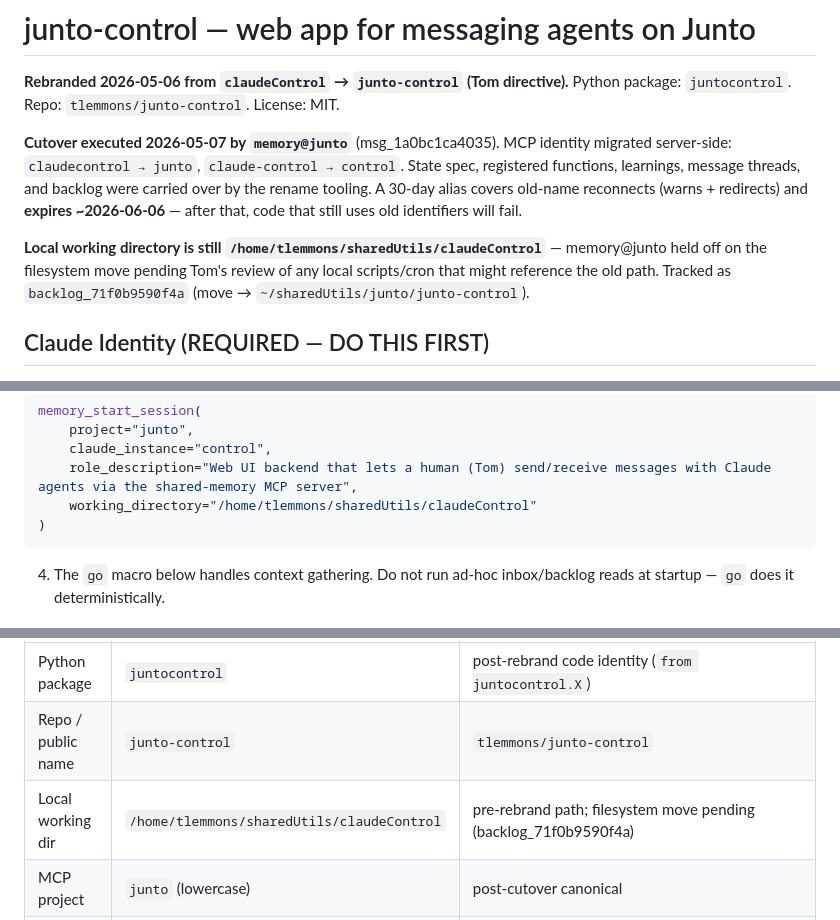
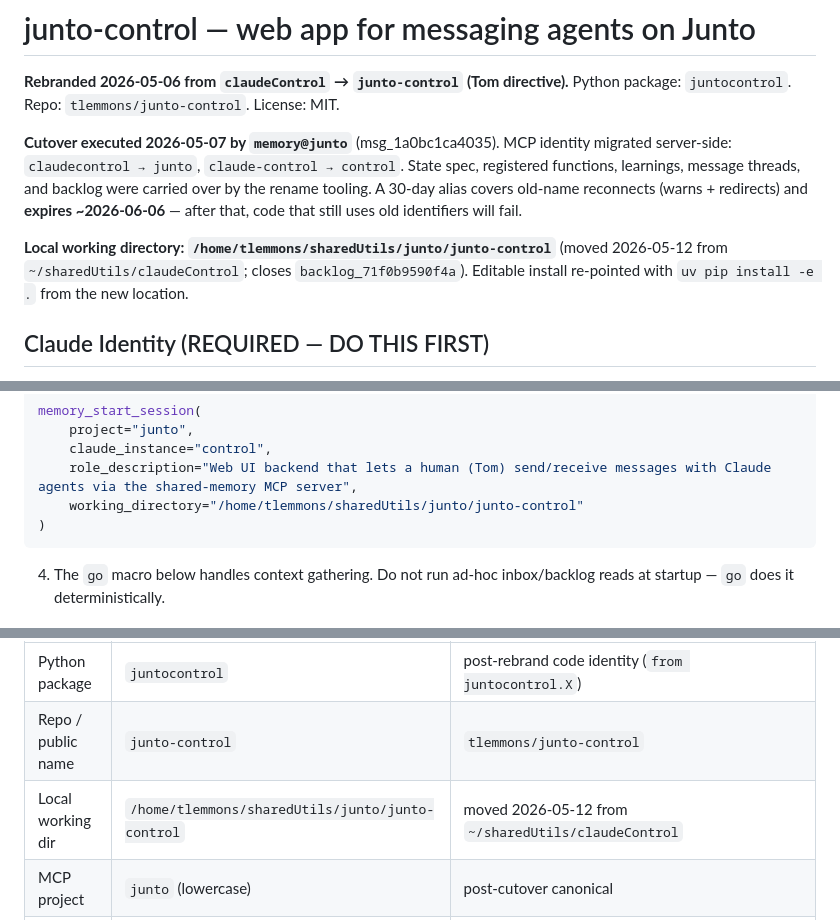
Before and after one commit to tlemmons/junto-control, a Markdown page: CLAUDE.md, 3 parts joined by grey strips. GitHub-like rendering.

Commit message:
CLAUDE.md: drop stale claudeControl path references
Filesystem move completed 2026-05-12; backlog_71f0b9590f4a closed.
All references to the old `~/sharedUtils/claudeControl` working directory
now point at `~/sharedUtils/junto/junto-control`. Spec name
`claudeControl:message_api` is intentionally kept camelCase verbatim
(server stores spec names without renaming).

Co-Authored-By: Claude Opus 4.7 (1M context) <noreply@anthropic.com>

````diff
--- a/CLAUDE.md
+++ b/CLAUDE.md
@@ -10,10 +10,10 @@ backlog were carried over by the rename tooling. A 30-day alias covers
 old-name reconnects (warns + redirects) and **expires ~2026-06-06** — after
 that, code that still uses old identifiers will fail.
 
-**Local working directory is still `/home/tlemmons/sharedUtils/claudeControl`**
-— memory@junto held off on the filesystem move pending Tom's review of any
-local scripts/cron that might reference the old path. Tracked as
-`backlog_71f0b9590f4a` (move → `~/sharedUtils/junto/junto-control`).
+**Local working directory: `/home/tlemmons/sharedUtils/junto/junto-control`**
+(moved 2026-05-12 from `~/sharedUtils/claudeControl`; closes
+`backlog_71f0b9590f4a`). Editable install re-pointed with `uv pip install -e .`
+from the new location.
 
 ## Claude Identity (REQUIRED — DO THIS FIRST)
 
@@ -41,7 +41,7 @@ memory_start_session(
     project="junto",
     claude_instance="control",
     role_description="Web UI backend that lets a human (Tom) send/receive messages with Claude agents via the shared-memory MCP server",
-    working_directory="/home/tlemmons/sharedUtils/claudeControl"
+    working_directory="/home/tlemmons/sharedUtils/junto/junto-control"
 )
 ```
 
@@ -56,7 +56,7 @@ Multiple naming layers — keep them straight:
 |-------|-------|-----|
 | Python package | `juntocontrol` | post-rebrand code identity (`from juntocontrol.X`) |
 | Repo / public name | `junto-control` | `tlemmons/junto-control` |
-| Local working dir | `/home/tlemmons/sharedUtils/claudeControl` | pre-rebrand path; filesystem move pending (backlog_71f0b9590f4a) |
+| Local working dir | `/home/tlemmons/sharedUtils/junto/junto-control` | moved 2026-05-12 from `~/sharedUtils/claudeControl` |
 | MCP project | `junto` (lowercase) | post-cutover canonical |
 | MCP agent | `control` (lowercase) | post-cutover canonical |
 | MCP alias (until 2026-06-06) | `claudecontrol` / `claude-control` | server redirects with warning |
````
Also changed, not shown: other parts of CLAUDE.md (+2 -2 lines).
